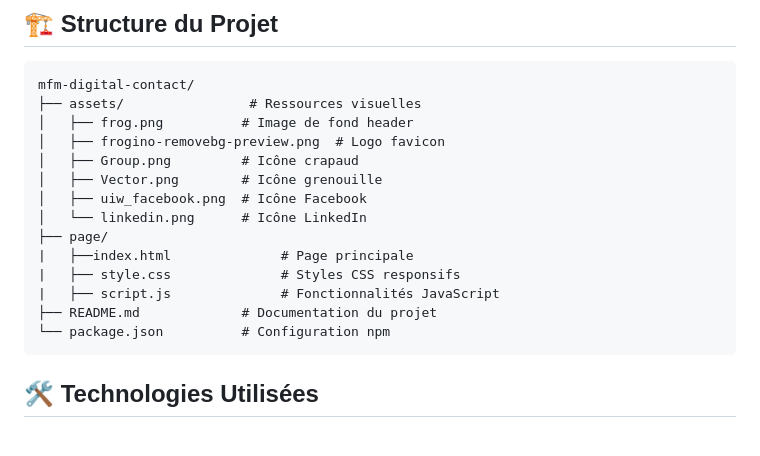
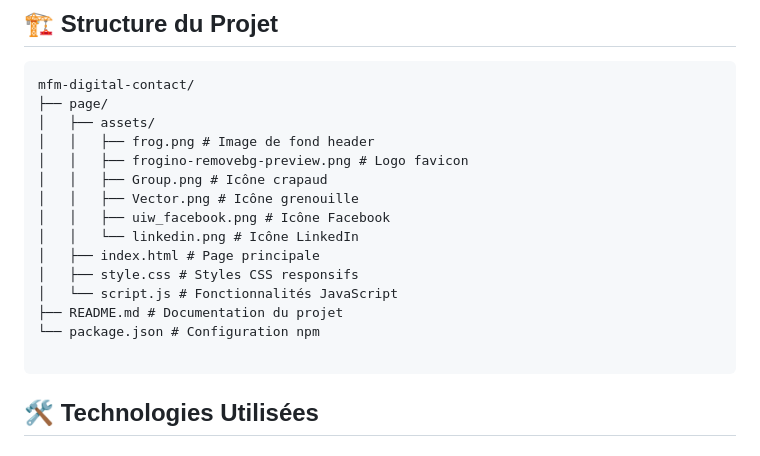
Before and after one commit to YosrMekkii/mfmdigitalGrenouilleTest, a Markdown page: README.md, the part around the change. Drawn GitHub-style.

````diff
--- a/README.md
+++ b/README.md
@@ -35,19 +35,20 @@ L'implémentation traduit parfaitement la vision créative du design reflétant
 
 ```
 mfm-digital-contact/
-├── assets/                # Ressources visuelles
-│   ├── frog.png          # Image de fond header
-│   ├── frogino-removebg-preview.png  # Logo favicon
-│   ├── Group.png         # Icône crapaud
-│   ├── Vector.png        # Icône grenouille
-│   ├── uiw_facebook.png  # Icône Facebook
-│   └── linkedin.png      # Icône LinkedIn
 ├── page/
-|   ├──index.html              # Page principale
-|   ├── style.css              # Styles CSS responsifs
-|   ├── script.js              # Fonctionnalités JavaScript
-├── README.md             # Documentation du projet
-└── package.json          # Configuration npm
+│   ├── assets/
+│   │   ├── frog.png # Image de fond header
+│   │   ├── frogino-removebg-preview.png # Logo favicon
+│   │   ├── Group.png # Icône crapaud
+│   │   ├── Vector.png # Icône grenouille
+│   │   ├── uiw_facebook.png # Icône Facebook
+│   │   └── linkedin.png # Icône LinkedIn
+│   ├── index.html # Page principale
+│   ├── style.css # Styles CSS responsifs
+│   └── script.js # Fonctionnalités JavaScript
+├── README.md # Documentation du projet
+└── package.json # Configuration npm
+
 ```
 
 ## 🛠️ Technologies Utilisées
````
